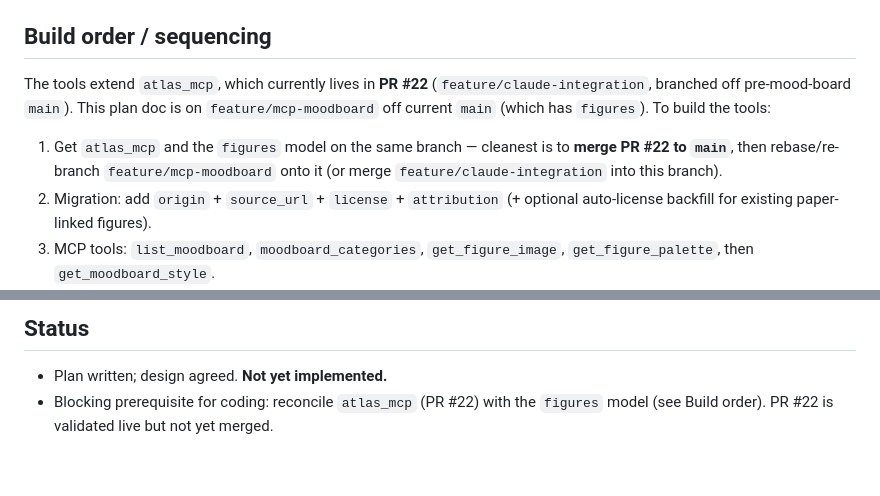
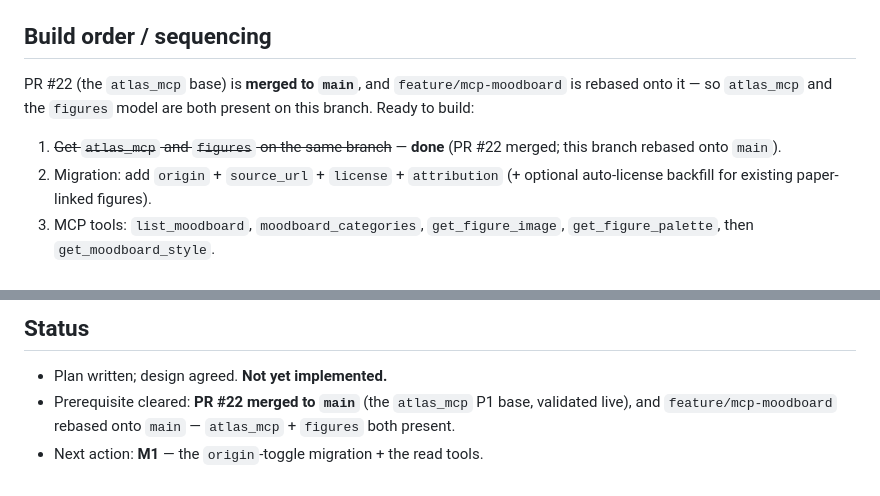
Before and after one commit to ellen-schrader/atlas, a Markdown page: paper-radar/docs/MOODBOARD_MCP_PLAN.md, 2 parts joined by grey strips. Drawn GitHub-style.

Commit message:
Plan: mark PR #22 merged, prerequisite cleared
Co-Authored-By: Claude Opus 4.8 <noreply@anthropic.com>

```diff
--- a/paper-radar/docs/MOODBOARD_MCP_PLAN.md
+++ b/paper-radar/docs/MOODBOARD_MCP_PLAN.md
@@ -124,13 +124,12 @@ primary route, and provenance travels with every third-party image.
 
 ## Build order / sequencing
 
-The tools extend `atlas_mcp`, which currently lives in **PR #22** (`feature/claude-integration`,
-branched off pre-mood-board `main`). This plan doc is on `feature/mcp-moodboard` off current
-`main` (which has `figures`). To build the tools:
+PR #22 (the `atlas_mcp` base) is **merged to `main`**, and `feature/mcp-moodboard` is rebased
+onto it — so `atlas_mcp` and the `figures` model are both present on this branch. Ready to
+build:
 
-1. Get `atlas_mcp` and the `figures` model on the same branch — cleanest is to **merge PR #22
-   to `main`**, then rebase/re-branch `feature/mcp-moodboard` onto it (or merge
-   `feature/claude-integration` into this branch).
+1. ~~Get `atlas_mcp` and `figures` on the same branch~~ — **done** (PR #22 merged; this
+   branch rebased onto `main`).
 2. Migration: add `origin` + `source_url` + `license` + `attribution` (+ optional
    auto-license backfill for existing paper-linked figures).
 3. MCP tools: `list_moodboard`, `moodboard_categories`, `get_figure_image`,
@@ -150,5 +149,6 @@ branched off pre-mood-board `main`). This plan doc is on `feature/mcp-moodboard`
 ## Status
 
 - Plan written; design agreed. **Not yet implemented.**
-- Blocking prerequisite for coding: reconcile `atlas_mcp` (PR #22) with the `figures` model
-  (see Build order). PR #22 is validated live but not yet merged.
+- Prerequisite cleared: **PR #22 merged to `main`** (the `atlas_mcp` P1 base, validated live),
+  and `feature/mcp-moodboard` rebased onto `main` — `atlas_mcp` + `figures` both present.
+- Next action: **M1** — the `origin`-toggle migration + the read tools.
```
